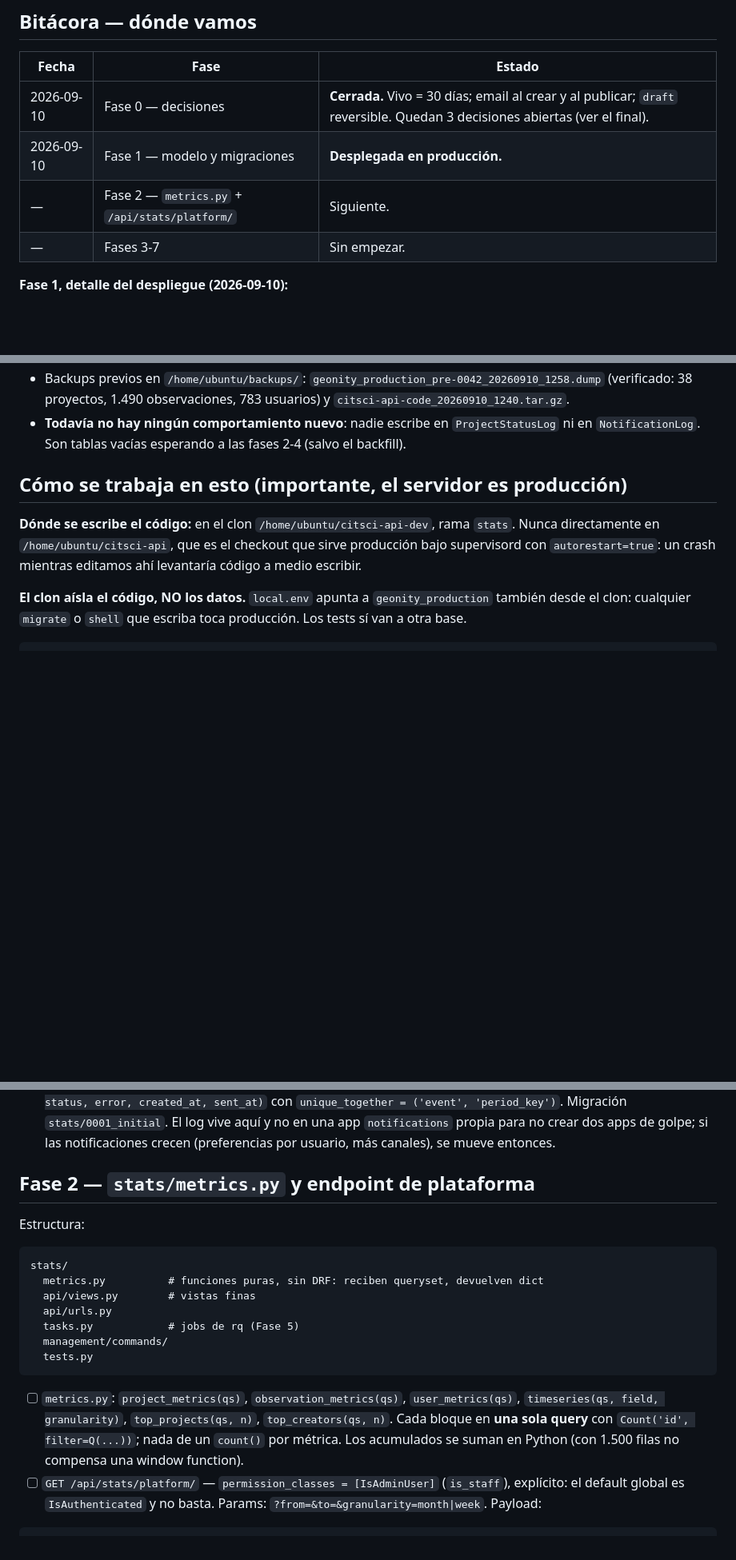
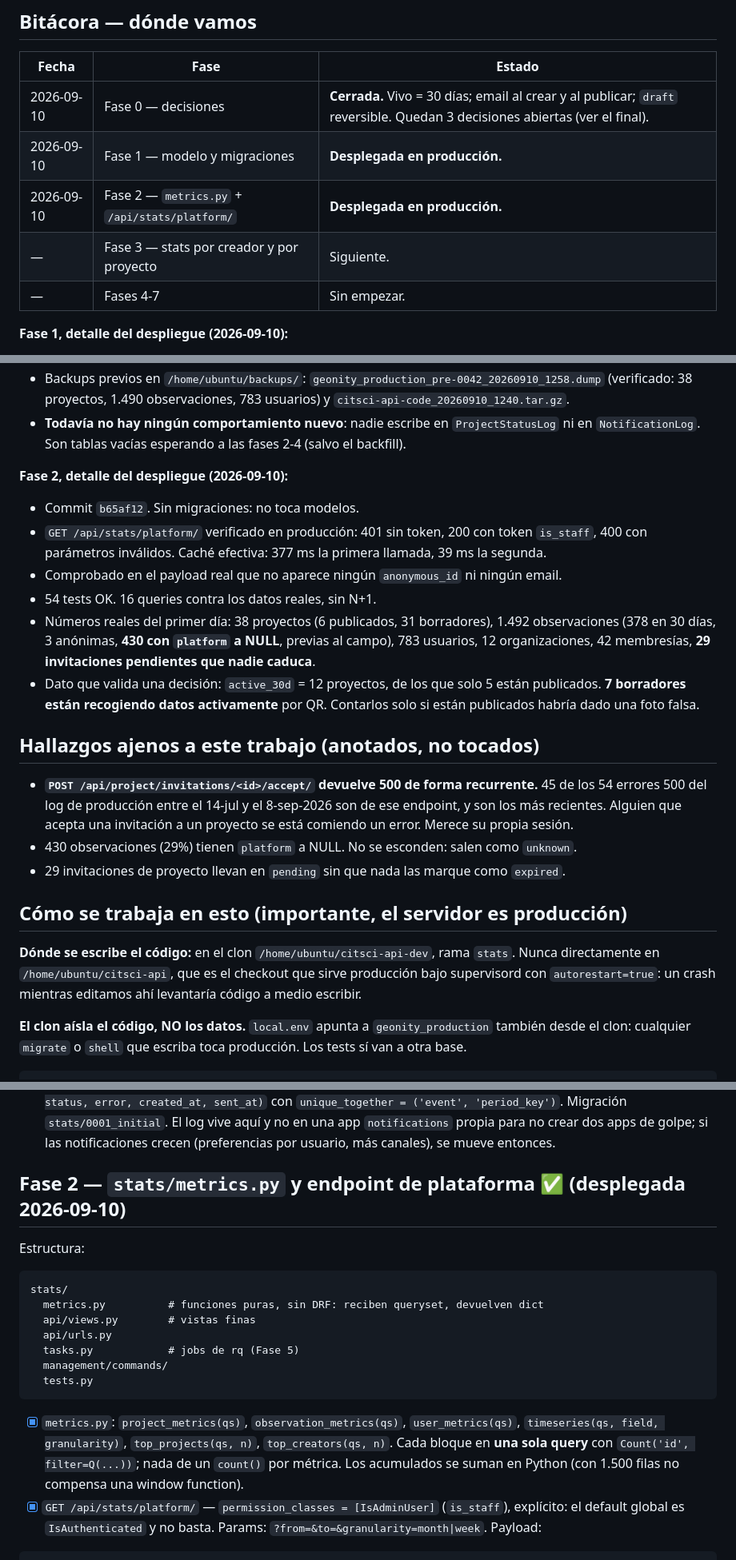
Before and after one commit to Ibercivis/citsci-api, a Markdown page: STATS_PLAN.md, 3 parts joined by grey strips. Shown at 80% size. Drawn GitHub-style; blank space fills up the shorter version.

Commit message:
Bitácora: Fase 2 desplegada
Añade los números reales del primer día y una sección de hallazgos ajenos a este
trabajo. El más serio: POST /api/project/invitations/<id>/accept/ devuelve 500 de
forma recurrente — 45 de los 54 errores 500 del log de producción entre julio y
septiembre son de ese endpoint.

Co-Authored-By: Claude Opus 5 (1M context) <noreply@anthropic.com>
Claude-Session: https://claude.ai/code/session_01JNVbcZeVot72WUNMLY7Vby

````diff
--- a/STATS_PLAN.md
+++ b/STATS_PLAN.md
@@ -21,8 +21,9 @@ distintos. Un solo sitio donde arreglar los bugs de conteo.
 |---|---|---|
 | 2026-09-10 | Fase 0 — decisiones | **Cerrada.** Vivo = 30 días; email al crear y al publicar; `draft` reversible. Quedan 3 decisiones abiertas (ver el final). |
 | 2026-09-10 | Fase 1 — modelo y migraciones | **Desplegada en producción.** |
-| — | Fase 2 — `metrics.py` + `/api/stats/platform/` | Siguiente. |
-| — | Fases 3-7 | Sin empezar. |
+| 2026-09-10 | Fase 2 — `metrics.py` + `/api/stats/platform/` | **Desplegada en producción.** |
+| — | Fase 3 — stats por creador y por proyecto | Siguiente. |
+| — | Fases 4-7 | Sin empezar. |
 
 **Fase 1, detalle del despliegue (2026-09-10):**
 - Commits `56cfce9` (código) y `aaf12c4` (este plan), en `vjorge`.
@@ -37,6 +38,27 @@ distintos. Un solo sitio donde arreglar los bugs de conteo.
   (verificado: 38 proyectos, 1.490 observaciones, 783 usuarios) y `citsci-api-code_20260910_1240.tar.gz`.
 - **Todavía no hay ningún comportamiento nuevo**: nadie escribe en `ProjectStatusLog` ni en
   `NotificationLog`. Son tablas vacías esperando a las fases 2-4 (salvo el backfill).
+
+**Fase 2, detalle del despliegue (2026-09-10):**
+- Commit `b65af12`. Sin migraciones: no toca modelos.
+- `GET /api/stats/platform/` verificado en producción: 401 sin token, 200 con token `is_staff`,
+  400 con parámetros inválidos. Caché efectiva: 377 ms la primera llamada, 39 ms la segunda.
+- Comprobado en el payload real que no aparece ningún `anonymous_id` ni ningún email.
+- 54 tests OK. 16 queries contra los datos reales, sin N+1.
+- Números reales del primer día: 38 proyectos (6 publicados, 31 borradores), 1.492 observaciones
+  (378 en 30 días, 3 anónimas, **430 con `platform` a NULL**, previas al campo), 783 usuarios,
+  12 organizaciones, 42 membresías, **29 invitaciones pendientes que nadie caduca**.
+- Dato que valida una decisión: `active_30d` = 12 proyectos, de los que solo 5 están publicados.
+  **7 borradores están recogiendo datos activamente** por QR. Contarlos solo si están publicados
+  habría dado una foto falsa.
+
+## Hallazgos ajenos a este trabajo (anotados, no tocados)
+- **`POST /api/project/invitations/<id>/accept/` devuelve 500 de forma recurrente.** 45 de los 54
+  errores 500 del log de producción entre el 14-jul y el 8-sep-2026 son de ese endpoint, y son los
+  más recientes. Alguien que acepta una invitación a un proyecto se está comiendo un error. Merece
+  su propia sesión.
+- 430 observaciones (29%) tienen `platform` a NULL. No se esconden: salen como `unknown`.
+- 29 invitaciones de proyecto llevan en `pending` sin que nada las marque como `expired`.
 
 ## Cómo se trabaja en esto (importante, el servidor es producción)
 
@@ -194,7 +216,7 @@ class ProjectStatusLog(models.Model):
       El log vive aquí y no en una app `notifications` propia para no crear dos apps de golpe; si las
       notificaciones crecen (preferencias por usuario, más canales), se mueve entonces.
 
-## Fase 2 — `stats/metrics.py` y endpoint de plataforma
+## Fase 2 — `stats/metrics.py` y endpoint de plataforma ✅ (desplegada 2026-09-10)
 Estructura:
 ```
 stats/
@@ -205,11 +227,11 @@ stats/
   management/commands/
   tests.py
 ```
-- [ ] `metrics.py`: `project_metrics(qs)`, `observation_metrics(qs)`, `user_metrics(qs)`,
+- [x] `metrics.py`: `project_metrics(qs)`, `observation_metrics(qs)`, `user_metrics(qs)`,
       `timeseries(qs, field, granularity)`, `top_projects(qs, n)`, `top_creators(qs, n)`.
       Cada bloque en **una sola query** con `Count('id', filter=Q(...))`; nada de un `count()` por
       métrica. Los acumulados se suman en Python (con 1.500 filas no compensa una window function).
-- [ ] `GET /api/stats/platform/` — `permission_classes = [IsAdminUser]` (`is_staff`), explícito:
+- [x] `GET /api/stats/platform/` — `permission_classes = [IsAdminUser]` (`is_staff`), explícito:
       el default global es `IsAuthenticated` y no basta.
       Params: `?from=&to=&granularity=month|week`. Payload:
 ```json
````
Also changed, not shown: other parts of STATS_PLAN.md (+4 -4 lines).
